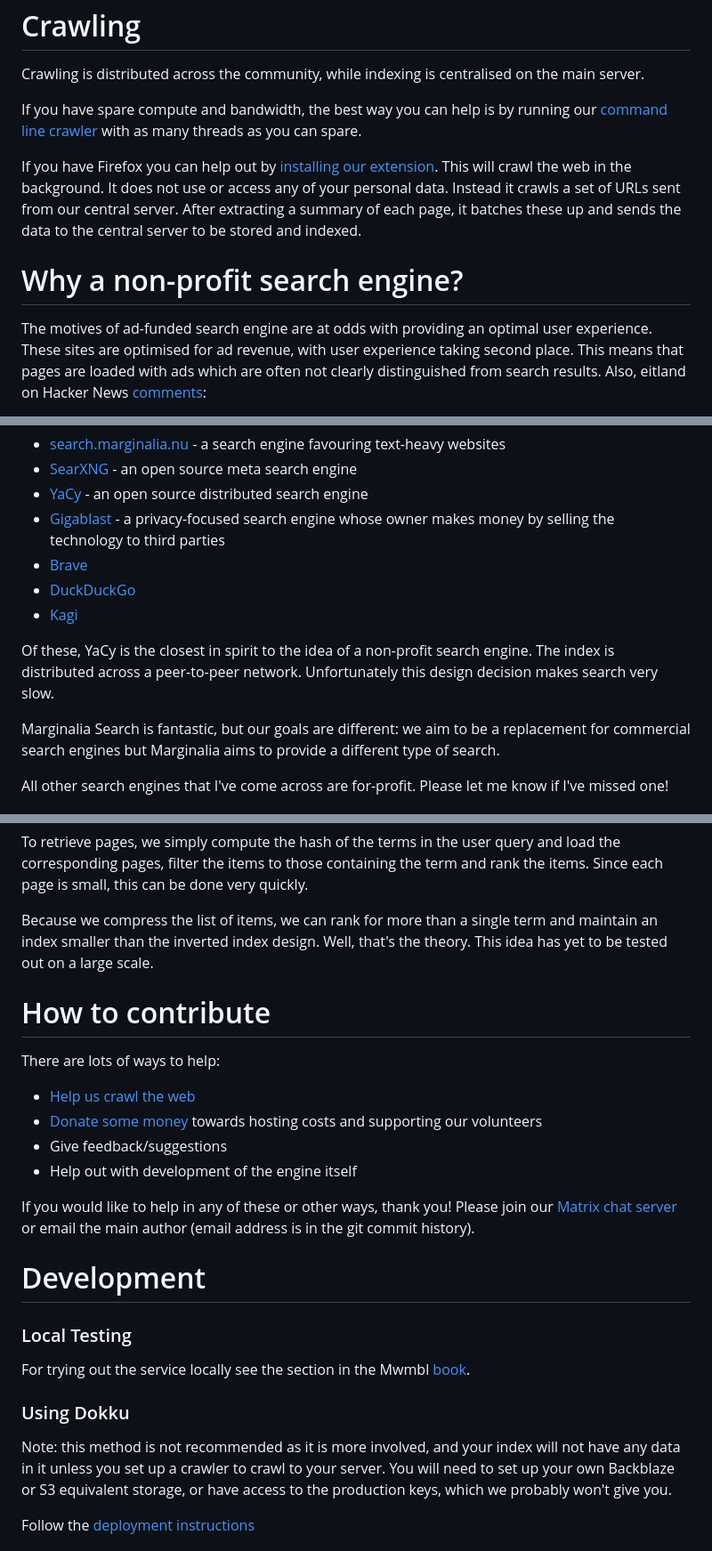
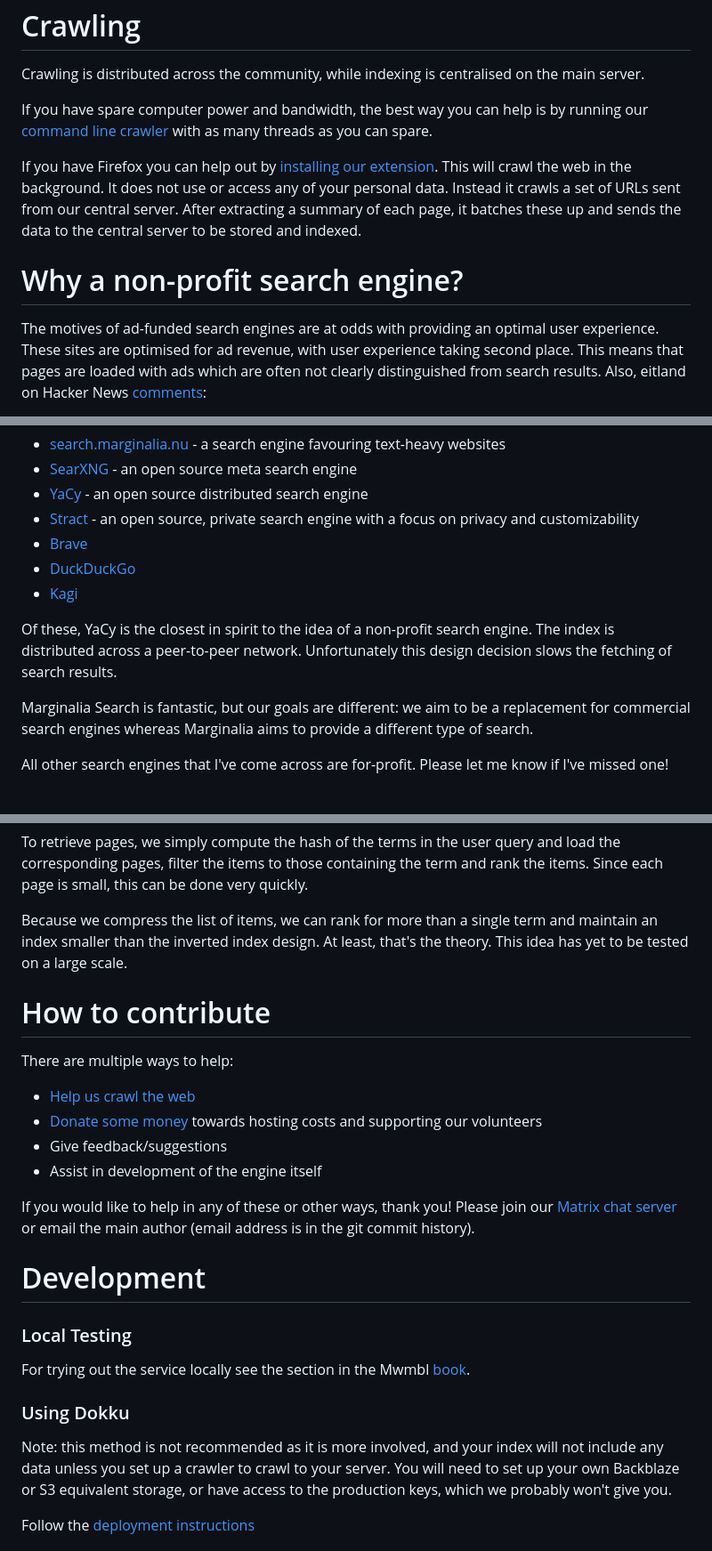
Before and after one commit to mwmbl/mwmbl, a Markdown page: README.md, 3 parts joined by grey strips. Shown at 89% size. GitHub-like rendering.

Commit message:
Update README.md
Replacing Gigablast mention with Stract, and making minor grammatical improvements.

```diff
--- a/README.md
+++ b/README.md
@@ -48,7 +48,7 @@ Crawling
 Crawling is distributed across the community, while indexing is
 centralised on the main server.
 
-If you have spare compute and bandwidth, the best way you can help is
+If you have spare computer power and bandwidth, the best way you can help is
 by running our [command line
 crawler](https://github.com/mwmbl/crawler-script) with as many threads
 as you can spare.
@@ -64,7 +64,7 @@ indexed.
 Why a non-profit search engine?
 ===============================
 
-The motives of ad-funded search engine are at odds with providing an
+The motives of ad-funded search engines are at odds with providing an
 optimal user experience. These sites are optimised for ad revenue,
 with user experience taking second place. This means that pages are
 loaded with ads which are often not clearly distinguished from search
@@ -89,19 +89,17 @@ years. Here's a very incomplete list of some that have interested me:
  - [SearXNG](https://github.com/searxng/searxng) - an open source meta
    search engine
  - [YaCy](https://yacy.net/) - an open source distributed search engine
- - [Gigablast](https://gigablast.com/) - a privacy-focused search
-   engine whose owner makes money by selling the technology to third
-   parties
+ - [Stract](https://stract.com/) - an open source, private search engine with a focus on privacy and customizability
  - [Brave](https://search.brave.com/)
  - [DuckDuckGo](https://duckduckgo.com/)
  - [Kagi](https://kagi.com/)
 
 Of these, YaCy is the closest in spirit to the idea of a non-profit
 search engine. The index is distributed across a peer-to-peer
-network. Unfortunately this design decision makes search very slow.
+network. Unfortunately this design decision slows the fetching of search results.
 
 Marginalia Search is fantastic, but our goals are different: we aim to
-be a replacement for commercial search engines but Marginalia aims to
+be a replacement for commercial search engines whereas Marginalia aims to
 provide a different type of search.
 
 All other search engines that I've come across are for-profit. Please
@@ -135,19 +133,19 @@ can be done very quickly.
 
 Because we compress the list of items, we can rank for more than a
 single term and maintain an index smaller than the inverted index
-design. Well, that's the theory. This idea has yet to be tested out on
+design. At least, that's the theory. This idea has yet to be tested on
 a large scale.
 
 How to contribute
 =================
 
-There are lots of ways to help:
+There are multiple ways to help:
  - [Help us crawl the
    web](https://addons.mozilla.org/en-GB/firefox/addon/mwmbl-web-crawler/)
  - [Donate some money](https://opencollective.com/mwmbl) towards
    hosting costs and supporting our volunteers
  - Give feedback/suggestions
- - Help out with development of the engine itself
+ - Assist in development of the engine itself
 
 If you would like to help in any of these or other ways, thank you!
 Please join our [Matrix chat
@@ -163,8 +161,8 @@ For trying out the service locally see the section in the Mwmbl [book](https://b
 
 ### Using Dokku
 
-Note: this method is not recommended as it is more involved, and your index will not have any data in it unless you
-set up a crawler to crawl to your server. You will need to set  up your own Backblaze or S3 equivalent storage, or
+Note: this method is not recommended as it is more involved, and your index will not include any data unless you
+set up a crawler to crawl to your server. You will need to set up your own Backblaze or S3 equivalent storage, or
 have access to the production keys, which we probably won't give you.
 
 Follow the [deployment instructions](https://github.com/mwmbl/mwmbl/wiki/Deployment)
```
Also changed, not shown: other parts of README.md (+1 -1 lines).
